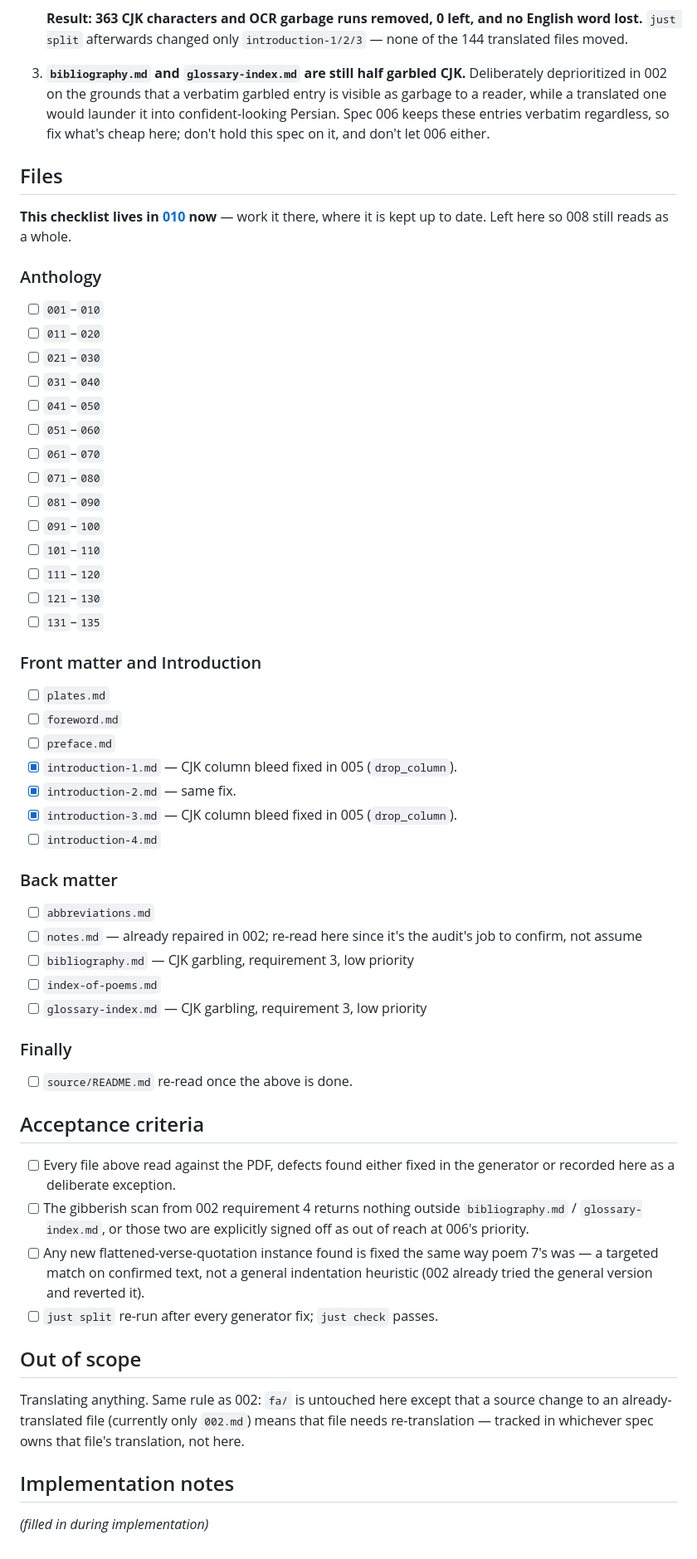
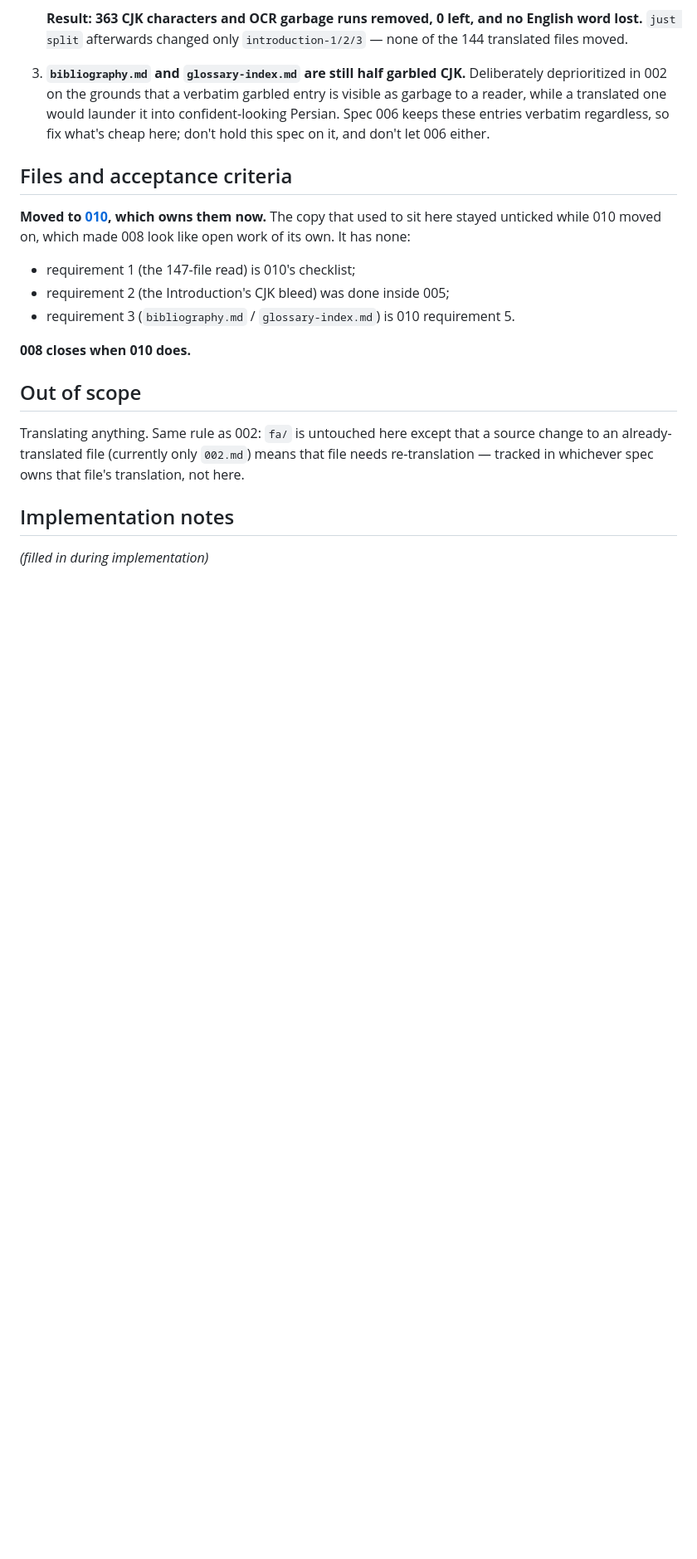
Before and after one commit to Kaaveh/ikkyu_and_the_crazy_cloud_anthology_a_zen_poet_of_medieval_translation, a Markdown page: specs/008-source-repair-followup.md, the part around the change. Shown at 83% size. Drawn GitHub-style; blank space fills up the shorter version.

```diff
--- a/specs/008-source-repair-followup.md
+++ b/specs/008-source-repair-followup.md
@@ -78,63 +78,18 @@ low-priority back-matter files.
    verbatim regardless, so fix what's cheap here; don't hold this spec on it,
    and don't let 006 either.
 
-## Files
+## Files and acceptance criteria
 
-**This checklist lives in [010](./010-source-audit.md) now** — work it there,
-where it is kept up to date. Left here so 008 still reads as a whole.
+**Moved to [010](./010-source-audit.md), which owns them now.** The copy that
+used to sit here stayed unticked while 010 moved on, which made 008 look like
+open work of its own. It has none:
 
-### Anthology
+- requirement 1 (the 147-file read) is 010's checklist;
+- requirement 2 (the Introduction's CJK bleed) was done inside 005;
+- requirement 3 (`bibliography.md` / `glossary-index.md`) is 010
+  requirement 5.
 
-- [ ] `001`–`010`
-- [ ] `011`–`020`
-- [ ] `021`–`030`
-- [ ] `031`–`040`
-- [ ] `041`–`050`
-- [ ] `051`–`060`
-- [ ] `061`–`070`
-- [ ] `071`–`080`
-- [ ] `081`–`090`
-- [ ] `091`–`100`
-- [ ] `101`–`110`
-- [ ] `111`–`120`
-- [ ] `121`–`130`
-- [ ] `131`–`135`
-
-### Front matter and Introduction
-
-- [ ] `plates.md`
-- [ ] `foreword.md`
-- [ ] `preface.md`
-- [x] `introduction-1.md` — CJK column bleed fixed in 005 (`drop_column`).
-- [x] `introduction-2.md` — same fix.
-- [x] `introduction-3.md` — CJK column bleed fixed in 005 (`drop_column`).
-- [ ] `introduction-4.md`
-
-### Back matter
-
-- [ ] `abbreviations.md`
-- [ ] `notes.md` — already repaired in 002; re-read here since it's the
-      audit's job to confirm, not assume
-- [ ] `bibliography.md` — CJK garbling, requirement 3, low priority
-- [ ] `index-of-poems.md`
-- [ ] `glossary-index.md` — CJK garbling, requirement 3, low priority
-
-### Finally
-
-- [ ] `source/README.md` re-read once the above is done.
-
-## Acceptance criteria
-
-- [ ] Every file above read against the PDF, defects found either fixed in
-      the generator or recorded here as a deliberate exception.
-- [ ] The gibberish scan from 002 requirement 4 returns nothing outside
-      `bibliography.md` / `glossary-index.md`, or those two are explicitly
-      signed off as out of reach at 006's priority.
-- [ ] Any new flattened-verse-quotation instance found is fixed the same way
-      poem 7's was — a targeted match on confirmed text, not a general
-      indentation heuristic (002 already tried the general version and
-      reverted it).
-- [ ] `just split` re-run after every generator fix; `just check` passes.
+**008 closes when 010 does.**
 
 ## Out of scope
 
```
Also changed, not shown: specs/README.md (+16 -0 lines).
